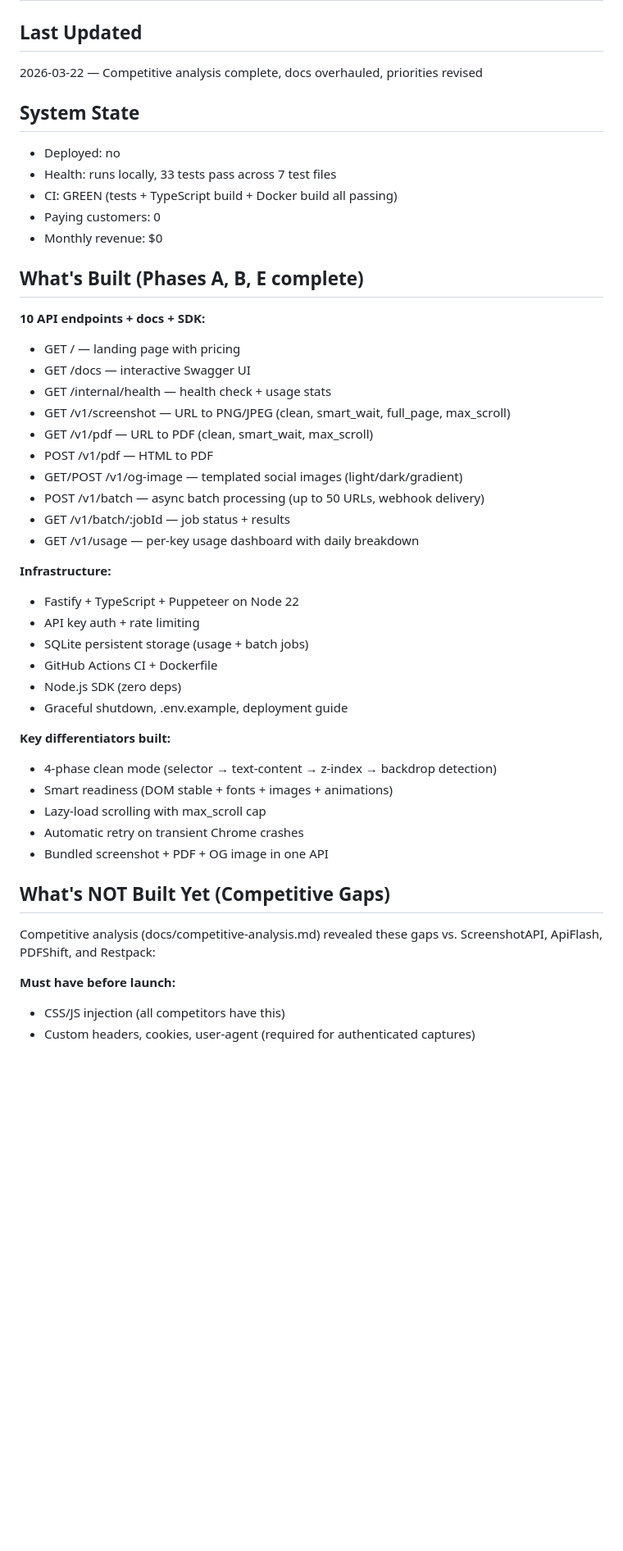
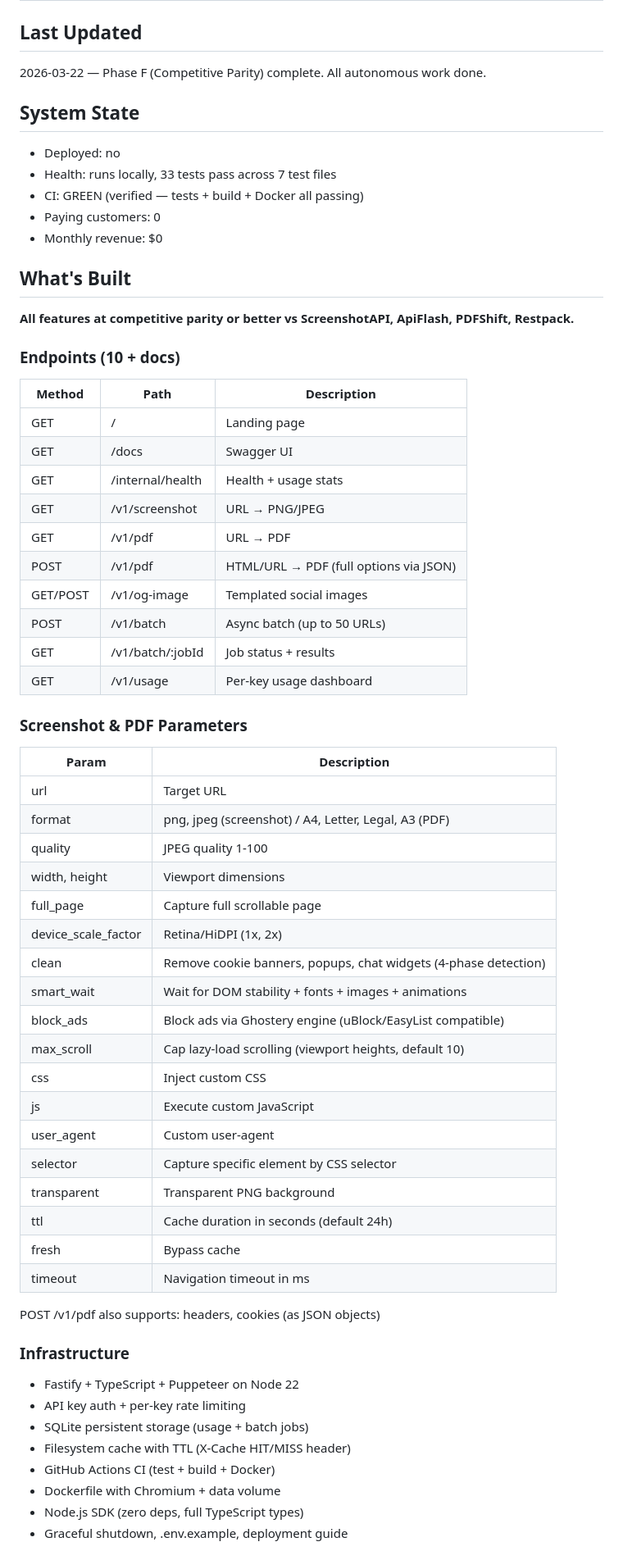
Before and after one commit to claudiusbirdwhistle/pageyoink, a Markdown page: docs/status.md, the part around one of its changes. Shown at 82% size. Drawn GitHub-style; blank space fills up the shorter version.

Commit message:
Update status: Phase F complete, CI verified green
Full feature parity with competitors achieved.
Comprehensive status doc with all params documented.

Co-Authored-By: Claude Opus 4.6 (1M context) <noreply@anthropic.com>

```diff
--- a/docs/status.md
+++ b/docs/status.md
@@ -1,49 +1,64 @@
 # Project Status
 
 ## Last Updated
-2026-03-22 — Competitive analysis complete, docs overhauled, priorities revised
+2026-03-22 — Phase F (Competitive Parity) complete. All autonomous work done.
 
 ## System State
 - Deployed: no
 - Health: runs locally, 33 tests pass across 7 test files
-- CI: GREEN (tests + TypeScript build + Docker build all passing)
+- CI: GREEN (verified — tests + build + Docker all passing)
 - Paying customers: 0
 - Monthly revenue: $0
 
-## What's Built (Phases A, B, E complete)
+## What's Built
 
-**10 API endpoints + docs + SDK:**
-- GET / — landing page with pricing
-- GET /docs — interactive Swagger UI
-- GET /internal/health — health check + usage stats
-- GET /v1/screenshot — URL to PNG/JPEG (clean, smart_wait, full_page, max_scroll)
-- GET /v1/pdf — URL to PDF (clean, smart_wait, max_scroll)
-- POST /v1/pdf — HTML to PDF
-- GET/POST /v1/og-image — templated social images (light/dark/gradient)
-- POST /v1/batch — async batch processing (up to 50 URLs, webhook delivery)
-- GET /v1/batch/:jobId — job status + results
-- GET /v1/usage — per-key usage dashboard with daily breakdown
+**All features at competitive parity or better vs ScreenshotAPI, ApiFlash, PDFShift, Restpack.**
 
-**Infrastructure:**
+### Endpoints (10 + docs)
+| Method | Path | Description |
+|--------|------|-------------|
+| GET | / | Landing page |
+| GET | /docs | Swagger UI |
+| GET | /internal/health | Health + usage stats |
+| GET | /v1/screenshot | URL → PNG/JPEG |
+| GET | /v1/pdf | URL → PDF |
+| POST | /v1/pdf | HTML/URL → PDF (full options via JSON) |
+| GET/POST | /v1/og-image | Templated social images |
+| POST | /v1/batch | Async batch (up to 50 URLs) |
+| GET | /v1/batch/:jobId | Job status + results |
+| GET | /v1/usage | Per-key usage dashboard |
+
+### Screenshot & PDF Parameters
+| Param | Description |
+|-------|-------------|
+| url | Target URL |
+| format | png, jpeg (screenshot) / A4, Letter, Legal, A3 (PDF) |
+| quality | JPEG quality 1-100 |
+| width, height | Viewport dimensions |
+| full_page | Capture full scrollable page |
+| device_scale_factor | Retina/HiDPI (1x, 2x) |
+| clean | Remove cookie banners, popups, chat widgets (4-phase detection) |
+| smart_wait | Wait for DOM stability + fonts + images + animations |
+| block_ads | Block ads via Ghostery engine (uBlock/EasyList compatible) |
+| max_scroll | Cap lazy-load scrolling (viewport heights, default 10) |
+| css | Inject custom CSS |
+| js | Execute custom JavaScript |
+| user_agent | Custom user-agent |
+| selector | Capture specific element by CSS selector |
+| transparent | Transparent PNG background |
+| ttl | Cache duration in seconds (default 24h) |
+| fresh | Bypass cache |
+| timeout | Navigation timeout in ms |
+
+POST /v1/pdf also supports: headers, cookies (as JSON objects)
+
+### Infrastructure
 - Fastify + TypeScript + Puppeteer on Node 22
-- API key auth + rate limiting
+- API key auth + per-key rate limiting
 - SQLite persistent storage (usage + batch jobs)
-- GitHub Actions CI + Dockerfile
-- Node.js SDK (zero deps)
+- Filesystem cache with TTL (X-Cache HIT/MISS header)
+- GitHub Actions CI (test + build + Docker)
+- Dockerfile with Chromium + data volume
+- Node.js SDK (zero deps, full TypeScript types)
 - Graceful shutdown, .env.example, deployment guide
 
-**Key differentiators built:**
-- 4-phase clean mode (selector → text-content → z-index → backdrop detection)
-- Smart readiness (DOM stable + fonts + images + animations)
-- Lazy-load scrolling with max_scroll cap
-- Automatic retry on transient Chrome crashes
-- Bundled screenshot + PDF + OG image in one API
-
-## What's NOT Built Yet (Competitive Gaps)
-
-Competitive analysis (docs/competitive-analysis.md) revealed these gaps vs. ScreenshotAPI, ApiFlash, PDFShift, and Restpack:
-
-**Must have before launch:**
-- CSS/JS injection (all competitors have this)
-- Custom headers, cookies, user-agent (required for authenticated captures)
-
```
Also changed, not shown: other parts of docs/status.md (+9 -31 lines).
